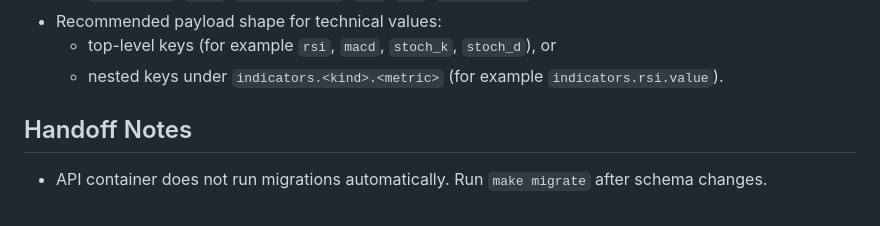
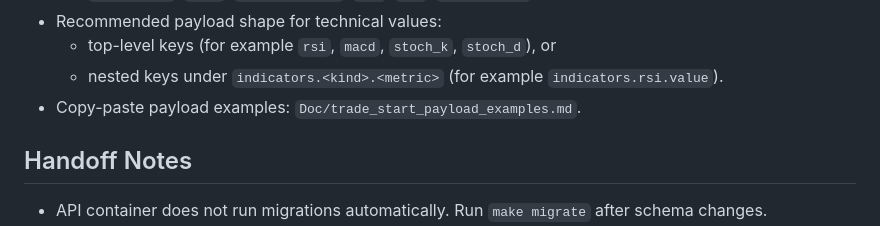
Before and after one commit to pinebitz/pinebitz, a Markdown page: README.md, the part around the change. Drawn GitHub-style.

```diff
--- a/README.md
+++ b/README.md
@@ -199,6 +199,7 @@ Current runtime support by condition kind:
 - Recommended payload shape for technical values:
   - top-level keys (for example `rsi`, `macd`, `stoch_k`, `stoch_d`), or
   - nested keys under `indicators.<kind>.<metric>` (for example `indicators.rsi.value`).
+- Copy-paste payload examples: `Doc/trade_start_payload_examples.md`.
 
 ## Handoff Notes
 
```
Also changed, not shown: Doc/trade_start_payload_examples.md (added, +124 -0 lines).
